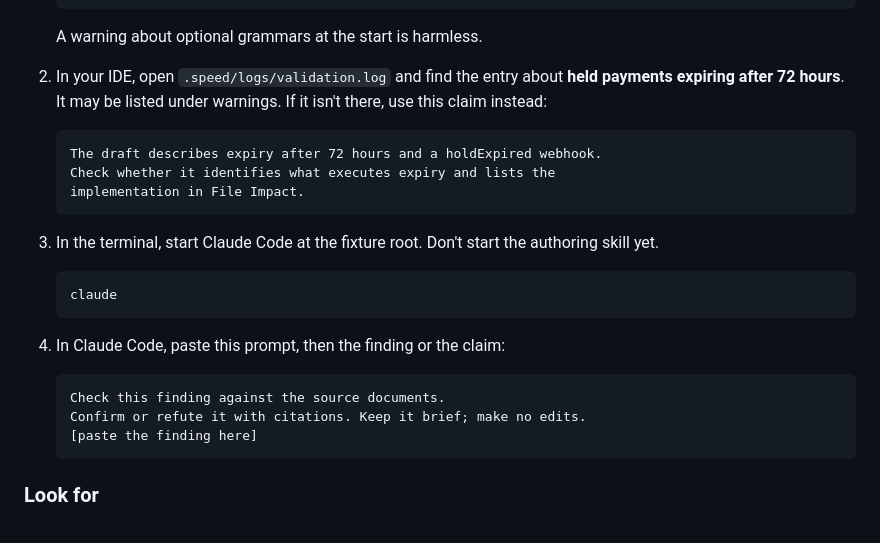
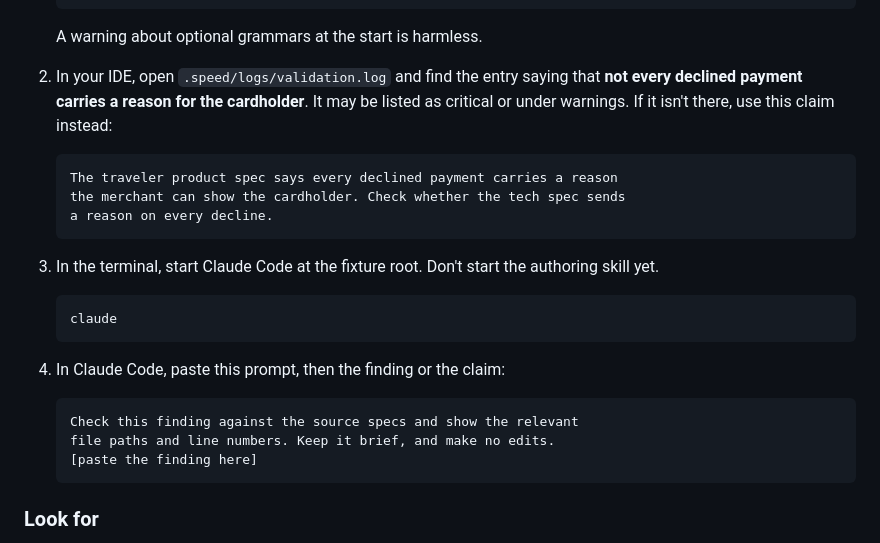
Before and after one commit to ArulaAI/payments-validation-fixture, a Markdown page: lab_action_guide.md, the part around the change. Rendered like a GitHub page; folded sections open.

Commit message:
Validate: use the cardholder-reason finding to match the script; fix step numbering and prompt wording

````diff
--- a/lab_action_guide.md
+++ b/lab_action_guide.md
@@ -109,25 +109,25 @@ Seven documents from different teams describe the new feature. Validate sends al
 
    </details>
 
-2. In your IDE, open `.speed/logs/validation.log` and find the entry about **held payments expiring after 72 hours**. It may be listed under warnings. If it isn't there, use this claim instead:
+2. In your IDE, open `.speed/logs/validation.log` and find the entry saying that **not every declined payment carries a reason for the cardholder**. It may be listed as critical or under warnings. If it isn't there, use this claim instead:
 
    ```text
-   The draft describes expiry after 72 hours and a holdExpired webhook.
-   Check whether it identifies what executes expiry and lists the
-   implementation in File Impact.
+   The traveler product spec says every declined payment carries a reason
+   the merchant can show the cardholder. Check whether the tech spec sends
+   a reason on every decline.
    ```
 
-4. In the terminal, start Claude Code at the fixture root. Don't start the authoring skill yet.
+3. In the terminal, start Claude Code at the fixture root. Don't start the authoring skill yet.
 
    ```bash
    claude
    ```
 
-5. In Claude Code, paste this prompt, then the finding or the claim:
+4. In Claude Code, paste this prompt, then the finding or the claim:
 
    ```text
-   Check this finding against the source documents.
-   Confirm or refute it with citations. Keep it brief; make no edits.
+   Check this finding against the source specs and show the relevant
+   file paths and line numbers. Keep it brief, and make no edits.
    [paste the finding here]
    ```
 
````
